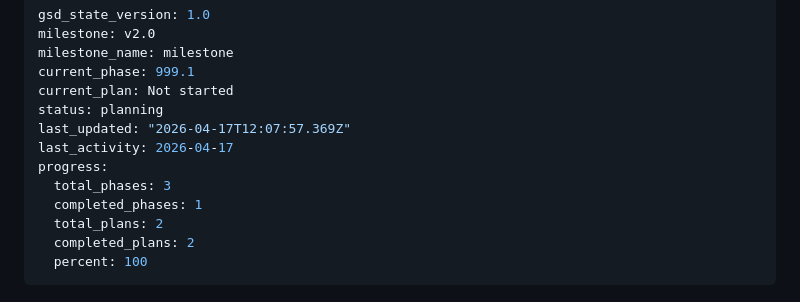
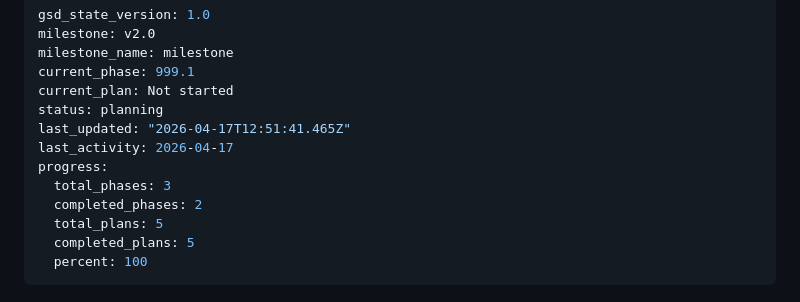
Before and after one commit to dzabihaylo/account-planning, a Markdown page: .planning/STATE.md, the part around the change. Rendered like a GitHub page.

Commit message:
docs(phase-08): complete phase execution

```diff
--- a/.planning/STATE.md
+++ b/.planning/STATE.md
@@ -5,13 +5,13 @@ milestone_name: milestone
 current_phase: 999.1
 current_plan: Not started
 status: planning
-last_updated: "2026-04-17T12:07:57.369Z"
+last_updated: "2026-04-17T12:51:41.465Z"
 last_activity: 2026-04-17
 progress:
   total_phases: 3
-  completed_phases: 1
-  total_plans: 2
-  completed_plans: 2
+  completed_phases: 2
+  total_plans: 5
+  completed_plans: 5
   percent: 100
 ---
 
```
